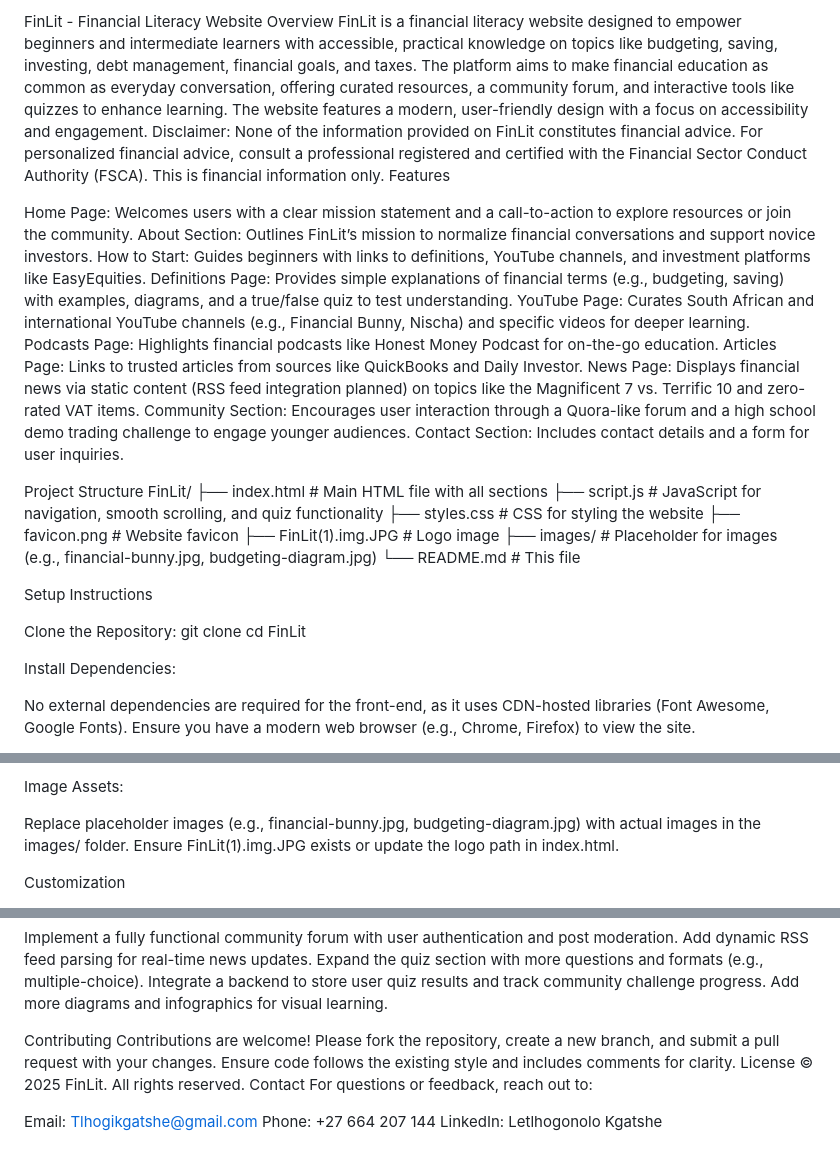
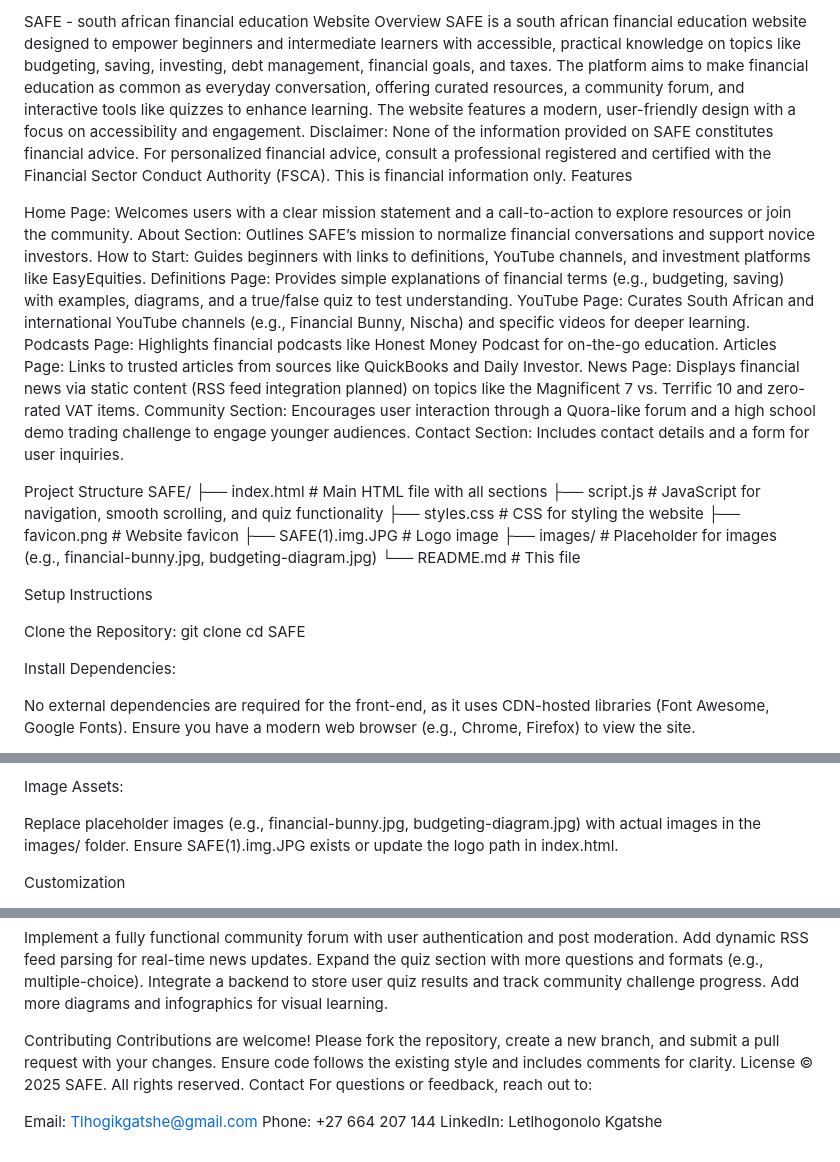
Before and after one commit to Letlhogonolo-Kgatshe/Financial-Website, a Markdown page: README.md, 3 parts joined by grey strips. GitHub-like rendering.

Commit message:
finlit to SAFE update

```diff
--- a/README.md
+++ b/README.md
@@ -1,11 +1,11 @@
-FinLit - Financial Literacy Website
+SAFE - south african financial education Website
 Overview
-FinLit is a financial literacy website designed to empower beginners and intermediate learners with accessible, practical knowledge on topics like budgeting, saving, investing, debt management, financial goals, and taxes. The platform aims to make financial education as common as everyday conversation, offering curated resources, a community forum, and interactive tools like quizzes to enhance learning. The website features a modern, user-friendly design with a focus on accessibility and engagement.
-Disclaimer: None of the information provided on FinLit constitutes financial advice. For personalized financial advice, consult a professional registered and certified with the Financial Sector Conduct Authority (FSCA). This is financial information only.
+SAFE is a south african financial education website designed to empower beginners and intermediate learners with accessible, practical knowledge on topics like budgeting, saving, investing, debt management, financial goals, and taxes. The platform aims to make financial education as common as everyday conversation, offering curated resources, a community forum, and interactive tools like quizzes to enhance learning. The website features a modern, user-friendly design with a focus on accessibility and engagement.
+Disclaimer: None of the information provided on SAFE constitutes financial advice. For personalized financial advice, consult a professional registered and certified with the Financial Sector Conduct Authority (FSCA). This is financial information only.
 Features
 
 Home Page: Welcomes users with a clear mission statement and a call-to-action to explore resources or join the community.
-About Section: Outlines FinLit’s mission to normalize financial conversations and support novice investors.
+About Section: Outlines SAFE’s mission to normalize financial conversations and support novice investors.
 How to Start: Guides beginners with links to definitions, YouTube channels, and investment platforms like EasyEquities.
 Definitions Page: Provides simple explanations of financial terms (e.g., budgeting, saving) with examples, diagrams, and a true/false quiz to test understanding.
 YouTube Page: Curates South African and international YouTube channels (e.g., Financial Bunny, Nischa) and specific videos for deeper learning.
@@ -16,12 +16,12 @@ Community Section: Encourages user interaction through a Quora-like forum and a
 Contact Section: Includes contact details and a form for user inquiries.
 
 Project Structure
-FinLit/
+SAFE/
 ├── index.html          # Main HTML file with all sections
 ├── script.js           # JavaScript for navigation, smooth scrolling, and quiz functionality
 ├── styles.css          # CSS for styling the website
 ├── favicon.png         # Website favicon
-├── FinLit(1).img.JPG   # Logo image
+├── SAFE(1).img.JPG   # Logo image
 ├── images/             # Placeholder for images (e.g., financial-bunny.jpg, budgeting-diagram.jpg)
 └── README.md           # This file
 
@@ -29,7 +29,7 @@ Setup Instructions
 
 Clone the Repository:
 git clone <repository-url>
-cd FinLit
+cd SAFE
 
 
 Install Dependencies:
@@ -55,7 +55,7 @@ Sign up at Formspree to get your form ID.
 Image Assets:
 
 Replace placeholder images (e.g., financial-bunny.jpg, budgeting-diagram.jpg) with actual images in the images/ folder.
-Ensure FinLit(1).img.JPG exists or update the logo path in index.html.
+Ensure SAFE(1).img.JPG exists or update the logo path in index.html.
 
 
 
@@ -84,7 +84,7 @@ Add more diagrams and infographics for visual learning.
 Contributing
 Contributions are welcome! Please fork the repository, create a new branch, and submit a pull request with your changes. Ensure code follows the existing style and includes comments for clarity.
 License
-© 2025 FinLit. All rights reserved.
+© 2025 SAFE. All rights reserved.
 Contact
 For questions or feedback, reach out to:
 
```
